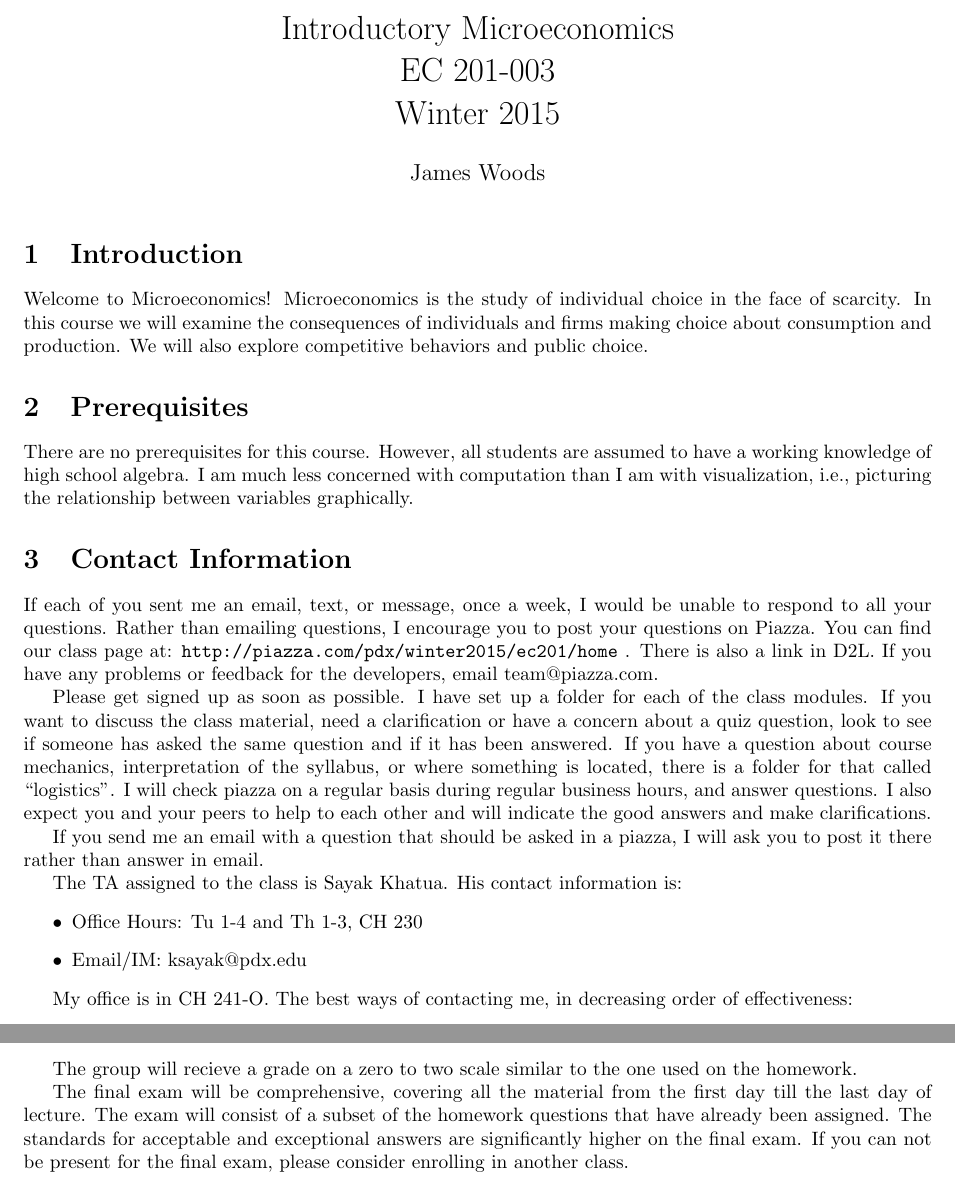
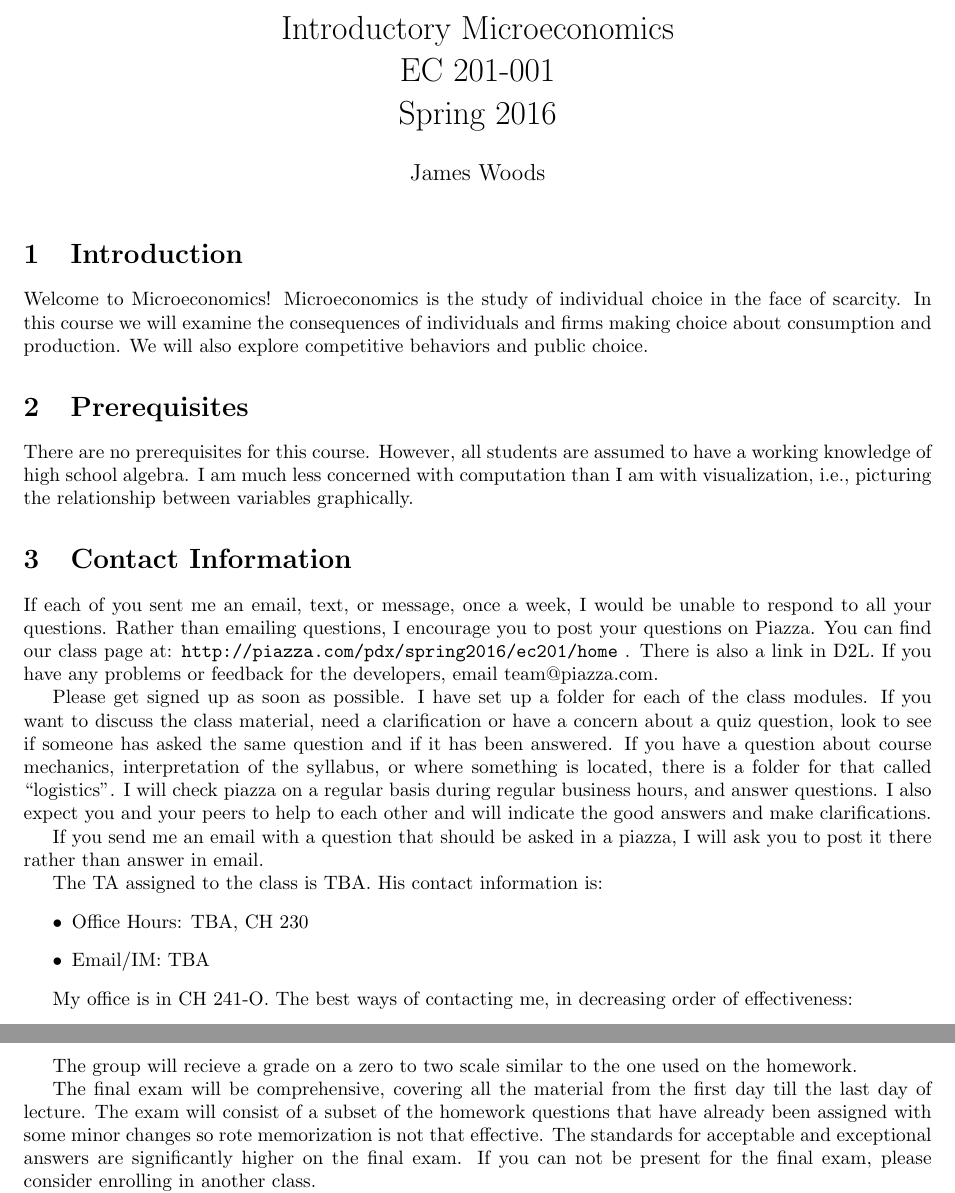
Before and after one commit to woodsjam/Course-Intro-Microeconomics, a LaTeX document (EC201SyllabusSpring16.tex): two parts of pages 1 and 3 of 4, joined at a grey line, cut so that both start at the same text. Compiled offline with pdfLaTeX.

Commit message:
First changes.

```diff
--- a/EC201SyllabusWinter15.tex
+++ b/EC201SyllabusSpring16.tex
@@ -1,10 +1,10 @@
 \documentclass[letterpaper,10pt]{article}
 \usepackage{fullpage}
 \usepackage{url}
-\newcommand{\Term}{Winter 2015}
-\newcommand{\Office}{Wednesday Noon-1:00}
-\newcommand{\ExamOne}{Final Exam:  March 17th, 8:00-9:50}
-\newcommand{\Section}{003}
+\newcommand{\Term}{Spring 2016}
+\newcommand{\Office}{Monday 3-4:30}
+\newcommand{\ExamOne}{Final Exam:  June 7th, 8:00-9:50}
+\newcommand{\Section}{001}
 %opening
 \title{
 Introductory Microeconomics\\
@@ -35,7 +35,7 @@ picturing the relationship between variables graphically.
 
 
 \section{Contact Information}
-If each of you sent me an email, text, or message, once a week, I would be unable to respond to all your questions.  Rather than emailing questions, I encourage you to post your questions on Piazza. You can find our class page at: \url{http://piazza.com/pdx/winter2015/ec201/home} .  There is also a link in D2L. If you have any problems or feedback for the developers, email team@piazza.com.
+If each of you sent me an email, text, or message, once a week, I would be unable to respond to all your questions.  Rather than emailing questions, I encourage you to post your questions on Piazza. You can find our class page at: \url{http://piazza.com/pdx/spring2016/ec201/home} .  There is also a link in D2L. If you have any problems or feedback for the developers, email team@piazza.com.
 
 Please get signed up as soon as possible. I have set up a
 folder for each of the class modules. If you want to discuss the class material, need a clarification or have a concern about a quiz question, look to see if someone has asked the same question and if it has been answered.
@@ -46,12 +46,12 @@ that called ``logistics''. I will check piazza on a regular basis during regular
 If you send me an email with a question that should be asked in a piazza, I
 will ask you to post it there rather than answer in email.
 
-The TA assigned to the class is Sayak Khatua.
+The TA assigned to the class is TBA.
  His contact information is:
  \begin{itemize}
- \item Office Hours: Tu 1-4 and Th 1-3, CH 230
+ \item Office Hours: TBA, CH 230
 
- \item Email/IM: ksayak@pdx.edu
+ \item Email/IM: TBA
 
  \end{itemize}
 
@@ -122,7 +122,7 @@ The homework debrief is a group exercise conducted in class. Examples of the res
 
 The group will recieve a grade on a zero to two scale similar to the one used on the homework.
 
-The final exam will be comprehensive, covering all the material from the first day till the last day of lecture. The exam will consist of a subset of the homework questions that have already been assigned.  The standards for acceptable and exceptional answers are significantly higher on the final exam.  If you can not be present for the final exam, please consider enrolling in another class.
+The final exam will be comprehensive, covering all the material from the first day till the last day of lecture. The exam will consist of a subset of the homework questions that have already been assigned with some minor changes so rote memorization is not that effective.  The standards for acceptable and exceptional answers are significantly higher on the final exam.  If you can not be present for the final exam, please consider enrolling in another class.
 
 
 Grades will be based on your class rank. At the end of the term I will
```
Also changed, not shown: EC201SyllabusSpring16.pdf (added), EC201SyllabusWinter15.pdf (deleted), EC201SyllabusSpring16.tex (4 more changed lines).
